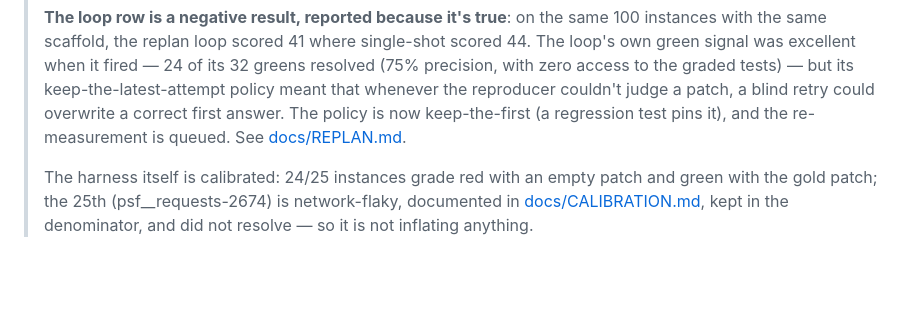
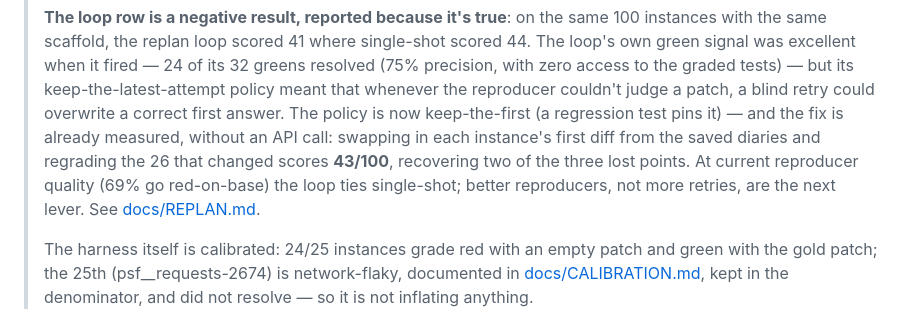
Before and after one commit to Sparshg3011/Fixpoint, a Markdown page: README.md, the part around the change. Rendered like a GitHub page; blank space fills up the shorter version.

Commit message:
Regrade with keep-first: 43/100

```diff
--- a/README.md
+++ b/README.md
@@ -51,8 +51,12 @@ failures until they go green — then opens a PR. Benchmarked blind on
 > the graded tests) — but its keep-the-latest-attempt policy meant that
 > whenever the reproducer couldn't judge a patch, a blind retry could
 > overwrite a correct first answer. The policy is now keep-the-first (a
-> regression test pins it), and the re-measurement is queued. See
-> [docs/REPLAN.md](docs/REPLAN.md).
+> regression test pins it) — and the fix is already measured, without an API
+> call: swapping in each instance's first diff from the saved diaries and
+> regrading the 26 that changed scores **43/100**, recovering two of the
+> three lost points. At current reproducer quality (69% go red-on-base) the
+> loop ties single-shot; better reproducers, not more retries, are the next
+> lever. See [docs/REPLAN.md](docs/REPLAN.md).
 >
 > The harness itself is calibrated: 24/25 instances grade red with an empty
 > patch and green with the gold patch; the 25th (psf__requests-2674) is
```
Also changed, not shown: docs/REPLAN.md (+22 -0 lines).
